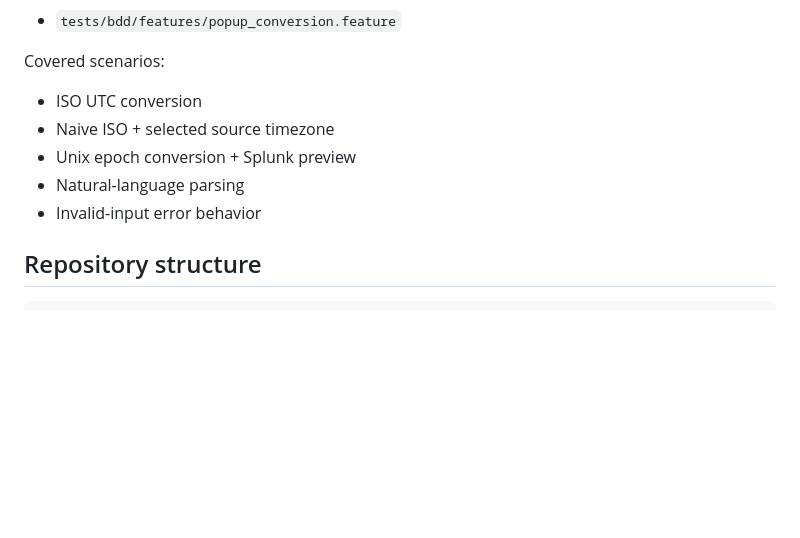
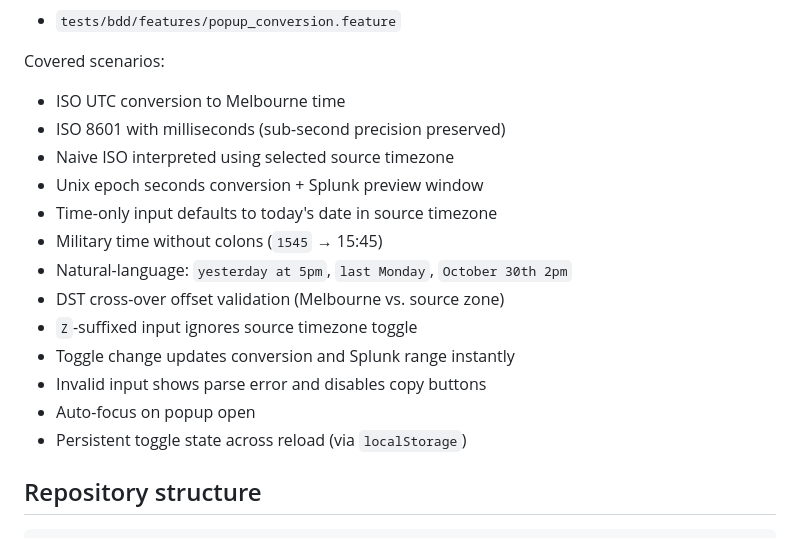
Before and after one commit to kokilaw/dev-clock-extension, a Markdown page: README.md, the part around one of its changes. Rendered like a GitHub page; blank space fills up the shorter version.

```diff
--- a/README.md
+++ b/README.md
@@ -120,11 +153,19 @@ Feature file location:
 - `tests/bdd/features/popup_conversion.feature`
 
 Covered scenarios:
-- ISO UTC conversion
-- Naive ISO + selected source timezone
-- Unix epoch conversion + Splunk preview
-- Natural-language parsing
-- Invalid-input error behavior
+- ISO UTC conversion to Melbourne time
+- ISO 8601 with milliseconds (sub-second precision preserved)
+- Naive ISO interpreted using selected source timezone
+- Unix epoch seconds conversion + Splunk preview window
+- Time-only input defaults to today's date in source timezone
+- Military time without colons (`1545` → 15:45)
+- Natural-language: `yesterday at 5pm`, `last Monday`, `October 30th 2pm`
+- DST cross-over offset validation (Melbourne vs. source zone)
+- `Z`-suffixed input ignores source timezone toggle
+- Toggle change updates conversion and Splunk range instantly
+- Invalid input shows parse error and disables copy buttons
+- Auto-focus on popup open
+- Persistent toggle state across reload (via `localStorage`)
 
 ## Repository structure
 
```
Also changed, not shown: other parts of README.md (+38 -5 lines).
